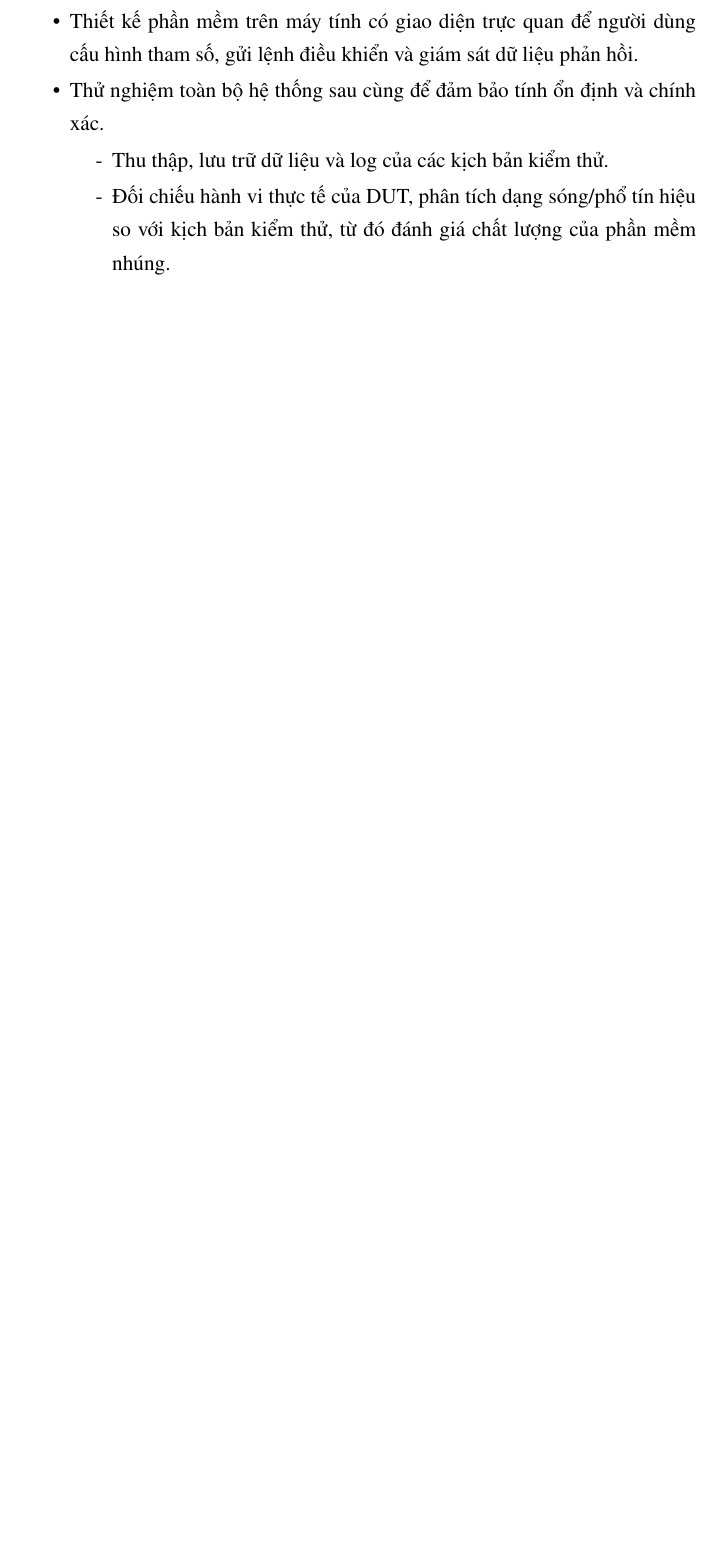
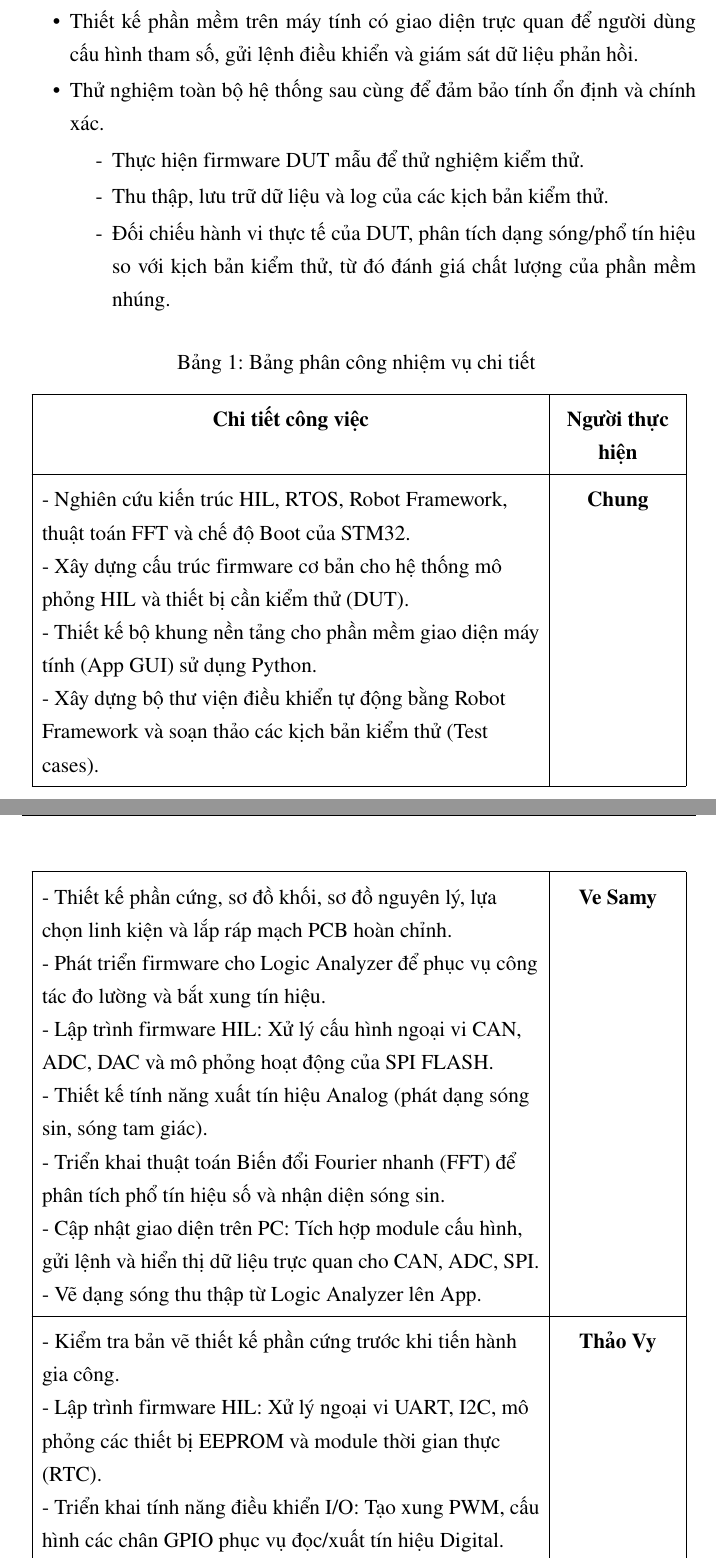
Before and after one commit to vytrannguyenthao/STM32_Hardware_in_the_Loop, a LaTeX document (Report/Doc/main.tex, which reads Report/Doc/chuong1.tex): part of page 19 of 139 before the commit and two parts of pages 19 and 20 of 141 after it, the two joined at a grey line, cut so that both start at the same text, the shorter picture padded with empty space. Compiled offline with pdfLaTeX.

Commit message:
Report/Doc: Update Chapter 1

```diff
--- a/Report/Doc/chuong1.tex
+++ b/Report/Doc/chuong1.tex
@@ -80,7 +80,58 @@ Tại Việt Nam, các hệ thống HIL chủ yếu được tiếp cận thông
 
     \item Thử nghiệm toàn bộ hệ thống sau cùng để đảm bảo tính ổn định và chính xác.
     \begin{itemize}
+        \item[-] Thực hiện firmware DUT mẫu để thử nghiệm kiểm thử.
         \item[-] Thu thập, lưu trữ dữ liệu và log của các kịch bản kiểm thử.
         \item[-] Đối chiếu hành vi thực tế của DUT, phân tích dạng sóng/phổ tín hiệu so với kịch bản kiểm thử, từ đó đánh giá chất lượng của phần mềm nhúng.
     \end{itemize}
 \end{itemize}
+
+\begingroup
+\renewcommand{\arraystretch}{1.4}
+% Bảng rút lại còn 2 cột: Cột chi tiết rộng 10.7cm, Cột người thực hiện 2.5cm
+\begin{longtable}{|>{\raggedright\arraybackslash}p{10.7cm} |>{\centering\arraybackslash}p{2.5cm}|}
+    \caption{Bảng phân công nhiệm vụ chi tiết}
+    \label{tab:phan_cong} \\
+    \hline
+    \multicolumn{1}{|c|}{\textbf{Chi tiết công việc}} & \textbf{Người thực hiện} \\
+    \hline
+    \endfirsthead
+
+    % ĐẦU TRANG TIẾP THEO (Chỉ kẻ 1 đường ngang trên cùng để đóng khung)
+    \hline
+    \endhead
+
+    % CUỐI TRANG BỊ NGẮT (Để trống hoàn toàn)
+    \endfoot
+
+    % CUỐI BẢNG (Đóng viền dưới cùng của bảng ở trang cuối)
+    \hline
+    \endlastfoot
+
+    % ================= NỘI DUNG BẢNG =================
+
+    - Nghiên cứu kiến trúc HIL, RTOS, Robot Framework, thuật toán FFT và chế độ Boot của STM32.\newline
+    - Xây dựng cấu trúc firmware cơ bản cho hệ thống mô phỏng HIL và thiết bị cần kiểm thử (DUT).\newline
+    - Thiết kế bộ khung nền tảng cho phần mềm giao diện máy tính (App GUI) sử dụng Python.\newline
+    - Xây dựng bộ thư viện điều khiển tự động bằng Robot Framework và soạn thảo các kịch bản kiểm thử (Test cases). &
+    \textbf{Chung} \\
+    \hline
+
+    - Thiết kế phần cứng, sơ đồ khối, sơ đồ nguyên lý, lựa chọn linh kiện và lắp ráp mạch PCB hoàn chỉnh.\newline
+    - Phát triển firmware cho Logic Analyzer để phục vụ công tác đo lường và bắt xung tín hiệu.\newline
+    - Lập trình firmware HIL: Xử lý cấu hình ngoại vi CAN, ADC, DAC và mô phỏng hoạt động của SPI FLASH.\newline
+    - Thiết kế tính năng xuất tín hiệu Analog (phát dạng sóng sin, sóng tam giác).\newline
+    - Triển khai thuật toán Biến đổi Fourier nhanh (FFT) để phân tích phổ tín hiệu số và nhận diện sóng sin.\newline
+    - Cập nhật giao diện trên PC: Tích hợp module cấu hình, gửi lệnh và hiển thị dữ liệu trực quan cho CAN, ADC, SPI. \newline
+    - Vẽ dạng sóng thu thập từ Logic Analyzer lên App. &
+    \textbf{Ve Samy} \\
+    \hline
+
+    - Kiểm tra bản vẽ thiết kế phần cứng trước khi tiến hành gia công.\newline
+    - Lập trình firmware HIL: Xử lý ngoại vi UART, I2C, mô phỏng các thiết bị EEPROM và module thời gian thực (RTC).\newline
+    - Triển khai tính năng điều khiển I/O: Tạo xung PWM, cấu hình các chân GPIO phục vụ đọc/xuất tín hiệu Digital.\newline
+    - Triển khai thuật toán Biến đổi Fourier nhanh (FFT) để phân tích phổ tín hiệu số và nhận diện sóng tam giác.\newline
+    - Xây dựng cơ chế điều khiển phần cứng để kích hoạt tự động chế độ Boot, hỗ trợ nạp firmware cho DUT qua USB.\newline
+    - Cập nhật giao diện trên PC: Tích hợp module cho I2C, UART, điều khiển PWM, Digital. &
+    \textbf{Thảo Vy} \\
+    \hline
@@ -86,0 +145,2 @@ Tại Việt Nam, các hệ thống HIL chủ yếu được tiếp cận thông
+\end{longtable}
+\endgroup
--- a/Report/Doc/main.tex
+++ b/Report/Doc/main.tex
@@ -18,6 +18,7 @@
 \usepackage{url}
 \usepackage{tabularx}
 \usepackage{pifont}
+\usepackage{longtable}
 \usepackage[hidelinks]{hyperref} % Hyperlink nên đặt ở cuối cùng
 
 \setlength{\emergencystretch}{3em}
```
Also changed, not shown: Report/Doc/chuong1.tex (7 more changed lines).
